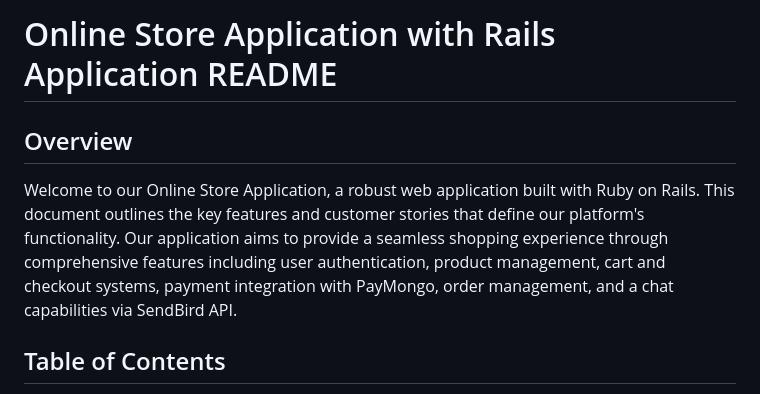
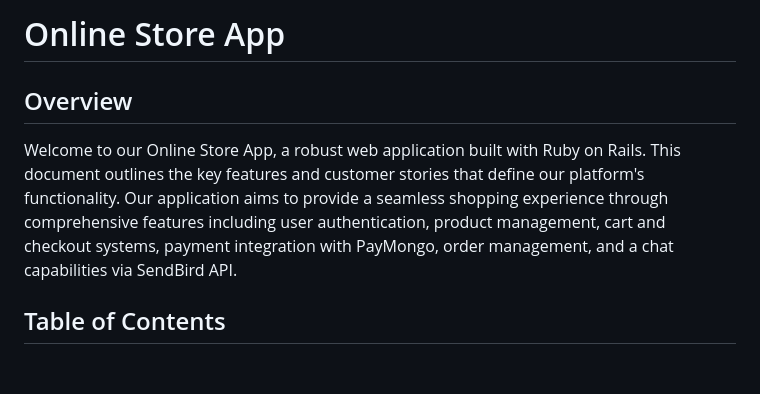
Before and after one commit to Dng120696/Online_Store_App, a Markdown page: README.md, the part around the change. Drawn GitHub-style; blank space fills up the shorter version.

```diff
--- a/README.md
+++ b/README.md
@@ -1,8 +1,8 @@
-# Online Store Application with Rails Application README
+# Online Store App
 
 ## Overview
 
-Welcome to our Online Store Application, a robust web application built with Ruby on Rails. This document outlines the key features and customer stories that define our platform's functionality. Our application aims to provide a seamless shopping experience through comprehensive features including user authentication, product management, cart and checkout systems, payment integration with PayMongo, order management, and a chat capabilities via SendBird API.
+Welcome to our Online Store App, a robust web application built with Ruby on Rails. This document outlines the key features and customer stories that define our platform's functionality. Our application aims to provide a seamless shopping experience through comprehensive features including user authentication, product management, cart and checkout systems, payment integration with PayMongo, order management, and a chat capabilities via SendBird API.
 
 ## Table of Contents
 1. [User Stories](#user-stories)
```
